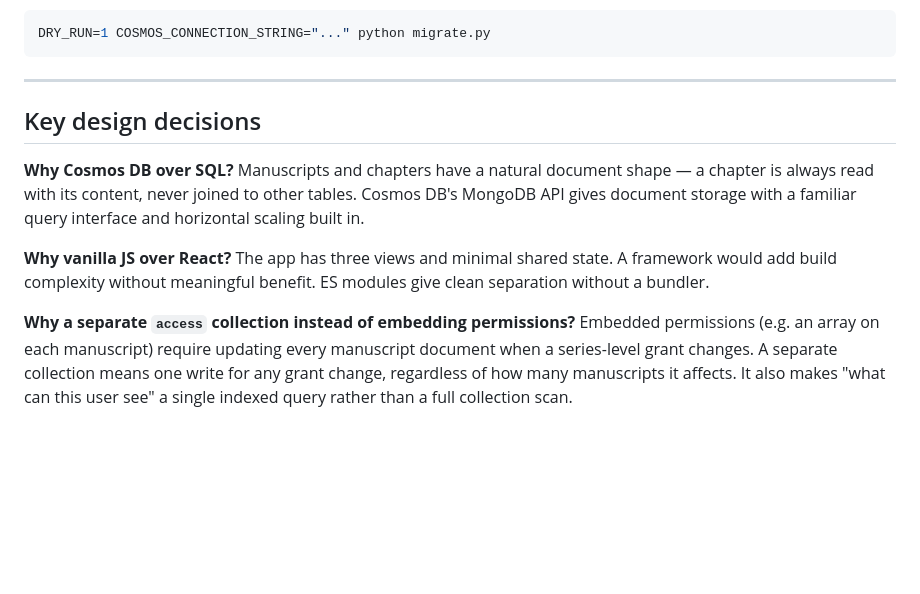
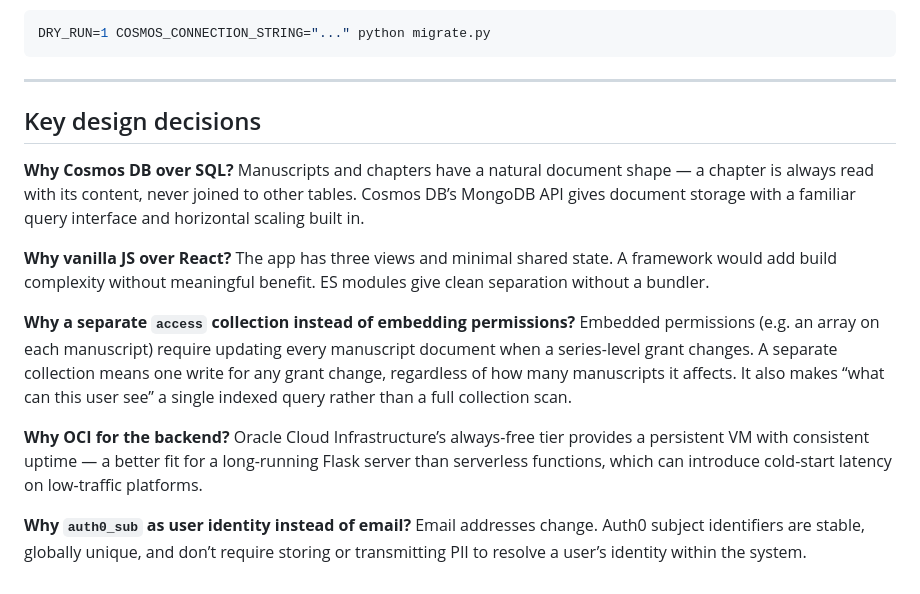
Before and after one commit to NevinsN/Bespoke_Library, a Markdown page: README.md, the part around one of its changes. Rendered like a GitHub page; blank space fills up the shorter version.

````diff
--- a/README.md
+++ b/README.md
@@ -144,12 +153,16 @@ To preview what would be migrated without writing anything:
 DRY_RUN=1 COSMOS_CONNECTION_STRING="..." python migrate.py
 ```
 
----
+-----
 
 ## Key design decisions
 
-**Why Cosmos DB over SQL?** Manuscripts and chapters have a natural document shape — a chapter is always read with its content, never joined to other tables. Cosmos DB's MongoDB API gives document storage with a familiar query interface and horizontal scaling built in.
+**Why Cosmos DB over SQL?** Manuscripts and chapters have a natural document shape — a chapter is always read with its content, never joined to other tables. Cosmos DB’s MongoDB API gives document storage with a familiar query interface and horizontal scaling built in.
 
 **Why vanilla JS over React?** The app has three views and minimal shared state. A framework would add build complexity without meaningful benefit. ES modules give clean separation without a bundler.
 
-**Why a separate `access` collection instead of embedding permissions?** Embedded permissions (e.g. an array on each manuscript) require updating every manuscript document when a series-level grant changes. A separate collection means one write for any grant change, regardless of how many manuscripts it affects. It also makes "what can this user see" a single indexed query rather than a full collection scan.
+**Why a separate `access` collection instead of embedding permissions?** Embedded permissions (e.g. an array on each manuscript) require updating every manuscript document when a series-level grant changes. A separate collection means one write for any grant change, regardless of how many manuscripts it affects. It also makes “what can this user see” a single indexed query rather than a full collection scan.
+
+**Why OCI for the backend?** Oracle Cloud Infrastructure’s always-free tier provides a persistent VM with consistent uptime — a better fit for a long-running Flask server than serverless functions, which can introduce cold-start latency on low-traffic platforms.
+
+**Why `auth0_sub` as user identity instead of email?** Email addresses change. Auth0 subject identifiers are stable, globally unique, and don’t require storing or transmitting PII to resolve a user’s identity within the system.
````
Also changed, not shown: other parts of README.md (+52 -43 lines).
